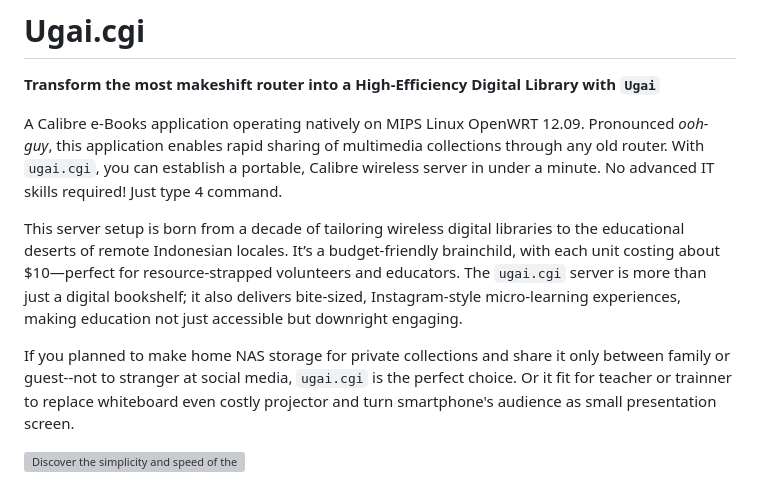
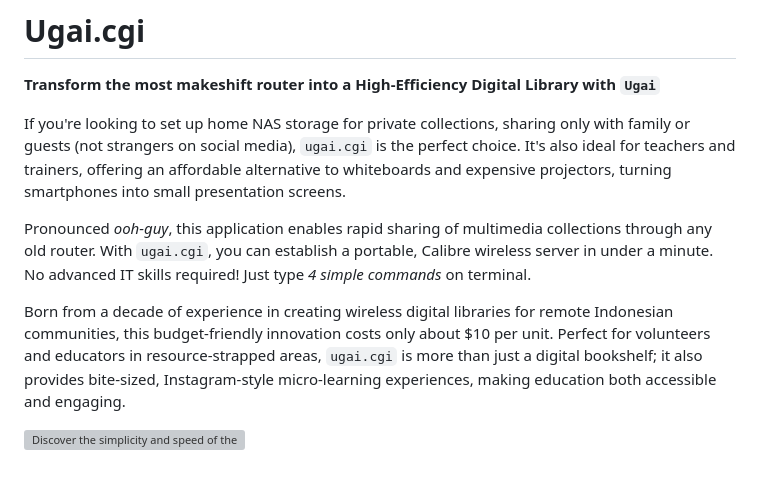
Before and after one commit to undix/ugai, a Markdown page: README.md, the part around the change. Drawn GitHub-style; grey boxes are pictures that could not be loaded.

```diff
--- a/README.md
+++ b/README.md
@@ -1,11 +1,11 @@
 # Ugai.cgi
 **Transform the most makeshift router into a High-Efficiency Digital Library with `Ugai`**
 
-A Calibre e-Books application operating natively on MIPS Linux OpenWRT 12.09. Pronounced *ooh-guy*, this application enables rapid sharing of multimedia collections through any old router. With `ugai.cgi`, you can establish a portable, Calibre wireless server in under a minute. No advanced IT skills required! Just type 4 command.
+If you're looking to set up home NAS storage for private collections, sharing only with family or guests (not strangers on social media), `ugai.cgi` is the perfect choice. It's also ideal for teachers and trainers, offering an affordable alternative to whiteboards and expensive projectors, turning smartphones into small presentation screens.
 
-This server setup is born from a decade of tailoring wireless digital libraries to the educational deserts of remote Indonesian locales. It’s a budget-friendly brainchild, with each unit costing about $10—perfect for resource-strapped volunteers and educators. The `ugai.cgi` server is more than just a digital bookshelf; it also delivers bite-sized, Instagram-style micro-learning experiences, making education not just accessible but downright engaging.
+Pronounced *ooh-guy*, this application enables rapid sharing of multimedia collections through any old router. With `ugai.cgi`, you can establish a portable, Calibre wireless server in under a minute. No advanced IT skills required! Just type *4 simple commands* on terminal.
 
-If you planned to make home NAS storage for private collections and share it only between family or guest--not to stranger at social media, `ugai.cgi` is the perfect choice. Or it fit for teacher or trainner to replace whiteboard even costly projector and turn smartphone's audience as small presentation screen.
+Born from a decade of experience in creating wireless digital libraries for remote Indonesian communities, this budget-friendly innovation costs only about $10 per unit. Perfect for volunteers and educators in resource-strapped areas, `ugai.cgi` is more than just a digital bookshelf; it also provides bite-sized, Instagram-style micro-learning experiences, making education both accessible and engaging.
 
 [![Discover the simplicity and speed of the installation process in this video.](http://img.youtube.com/vi/q8KNBix4JUY/0.jpg)](http://www.youtube.com/watch?v=q8KNBix4JUY "Installation Video")
 
```
